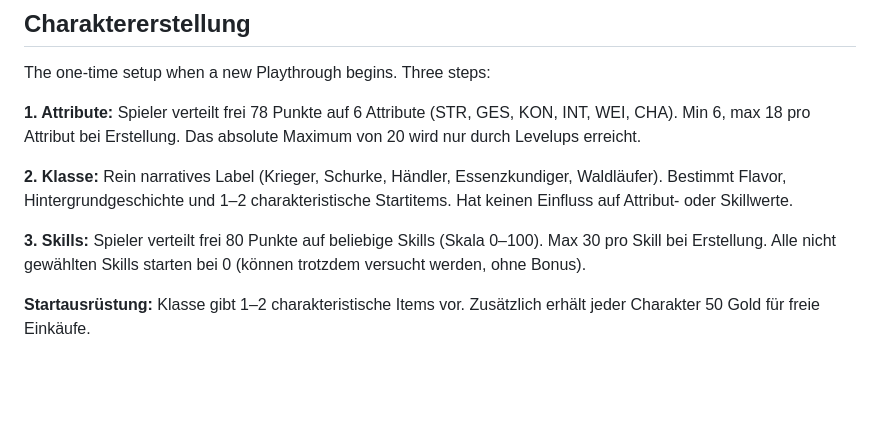
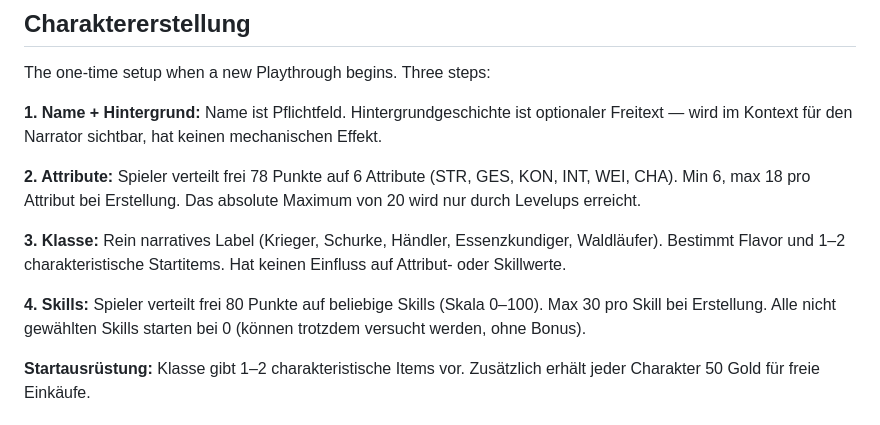
Before and after one commit to noledge5/Jotunland, a Markdown page: CONTEXT.md, the part around the change. Rendered like a GitHub page; blank space fills up the shorter version.

Commit message:
Add name/background to Charaktererstellung in CONTEXT.md

```diff
--- a/CONTEXT.md
+++ b/CONTEXT.md
@@ -93,11 +93,13 @@ One of five fixed context layers assembled fresh each turn by the Context Builde
 ## Charaktererstellung
 The one-time setup when a new Playthrough begins. Three steps:
 
-**1. Attribute:** Spieler verteilt frei 78 Punkte auf 6 Attribute (STR, GES, KON, INT, WEI, CHA). Min 6, max 18 pro Attribut bei Erstellung. Das absolute Maximum von 20 wird nur durch Levelups erreicht.
+**1. Name + Hintergrund:** Name ist Pflichtfeld. Hintergrundgeschichte ist optionaler Freitext — wird im Kontext für den Narrator sichtbar, hat keinen mechanischen Effekt.
 
-**2. Klasse:** Rein narratives Label (Krieger, Schurke, Händler, Essenzkundiger, Waldläufer). Bestimmt Flavor, Hintergrundgeschichte und 1–2 charakteristische Startitems. Hat keinen Einfluss auf Attribut- oder Skillwerte.
+**2. Attribute:** Spieler verteilt frei 78 Punkte auf 6 Attribute (STR, GES, KON, INT, WEI, CHA). Min 6, max 18 pro Attribut bei Erstellung. Das absolute Maximum von 20 wird nur durch Levelups erreicht.
 
-**3. Skills:** Spieler verteilt frei 80 Punkte auf beliebige Skills (Skala 0–100). Max 30 pro Skill bei Erstellung. Alle nicht gewählten Skills starten bei 0 (können trotzdem versucht werden, ohne Bonus).
+**3. Klasse:** Rein narratives Label (Krieger, Schurke, Händler, Essenzkundiger, Waldläufer). Bestimmt Flavor und 1–2 charakteristische Startitems. Hat keinen Einfluss auf Attribut- oder Skillwerte.
+
+**4. Skills:** Spieler verteilt frei 80 Punkte auf beliebige Skills (Skala 0–100). Max 30 pro Skill bei Erstellung. Alle nicht gewählten Skills starten bei 0 (können trotzdem versucht werden, ohne Bonus).
 
 **Startausrüstung:** Klasse gibt 1–2 charakteristische Items vor. Zusätzlich erhält jeder Charakter 50 Gold für freie Einkäufe.
 
```
